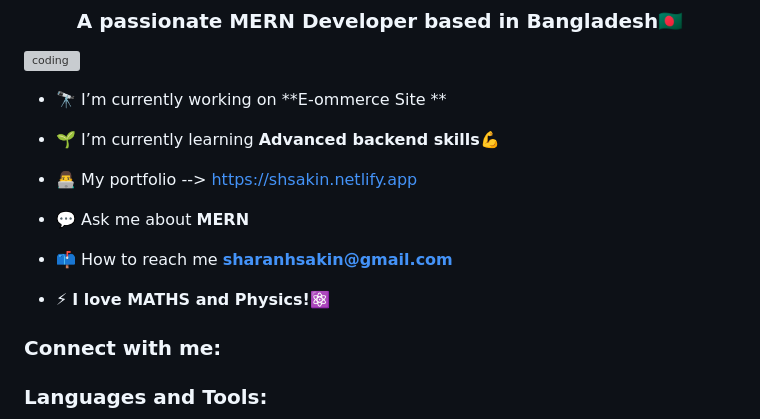
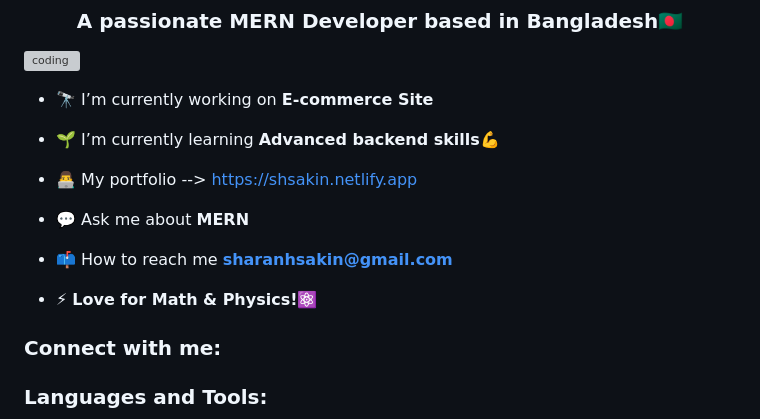
Before and after one commit to Sharan-Haque-Sakin/Sharan-Haque-Sakin, a Markdown page: README.md, the part around the change. Drawn GitHub-style; grey boxes are pictures that could not be loaded.

```diff
--- a/README.md
+++ b/README.md
@@ -3,7 +3,7 @@
 
 <img align="right" alt="coding" width="400px" height="auto" src="https://i.gifer.com/5eKX.gif" />
 
-- 🔭 I’m currently working on **E-ommerce Site **
+- 🔭 I’m currently working on **E-commerce Site**
 
 - 🌱 I’m currently learning **Advanced backend skills💪**
 
@@ -13,7 +13,7 @@
 
 - 📫 How to reach me **sharanhsakin@gmail.com**
 
-- ⚡ **I love MATHS and Physics!⚛️**
+- ⚡ **Love for Math & Physics!⚛️**
 
 <h3 align="left">Connect with me:</h3>
 <p align="left">
```
